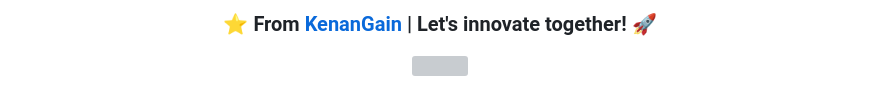
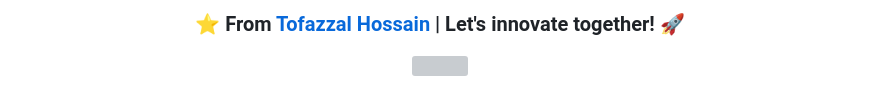
Before and after one commit to Tofazzal26/Tofazzal26, a Markdown page: README.md, the part around one of its changes. GitHub-like rendering; grey boxes are pictures that could not be loaded.

Commit message:
let's innovate together

```diff
--- a/README.md
+++ b/README.md
@@ -452,7 +428,7 @@ succeed on the shoulders of others. Administered. Attained. Arranged I am a deve
 <h3>
 <div align="center">
 
-⭐️ From [KenanGain](https://github.com/KenanGain) | Let's innovate together! 🚀
+⭐️ From [Tofazzal Hossain](https://github.com/Tofazzal26) | Let's innovate together! 🚀
 
 </div>
 </h3>
```
Also changed, not shown: other parts of README.md (+0 -24 lines).
